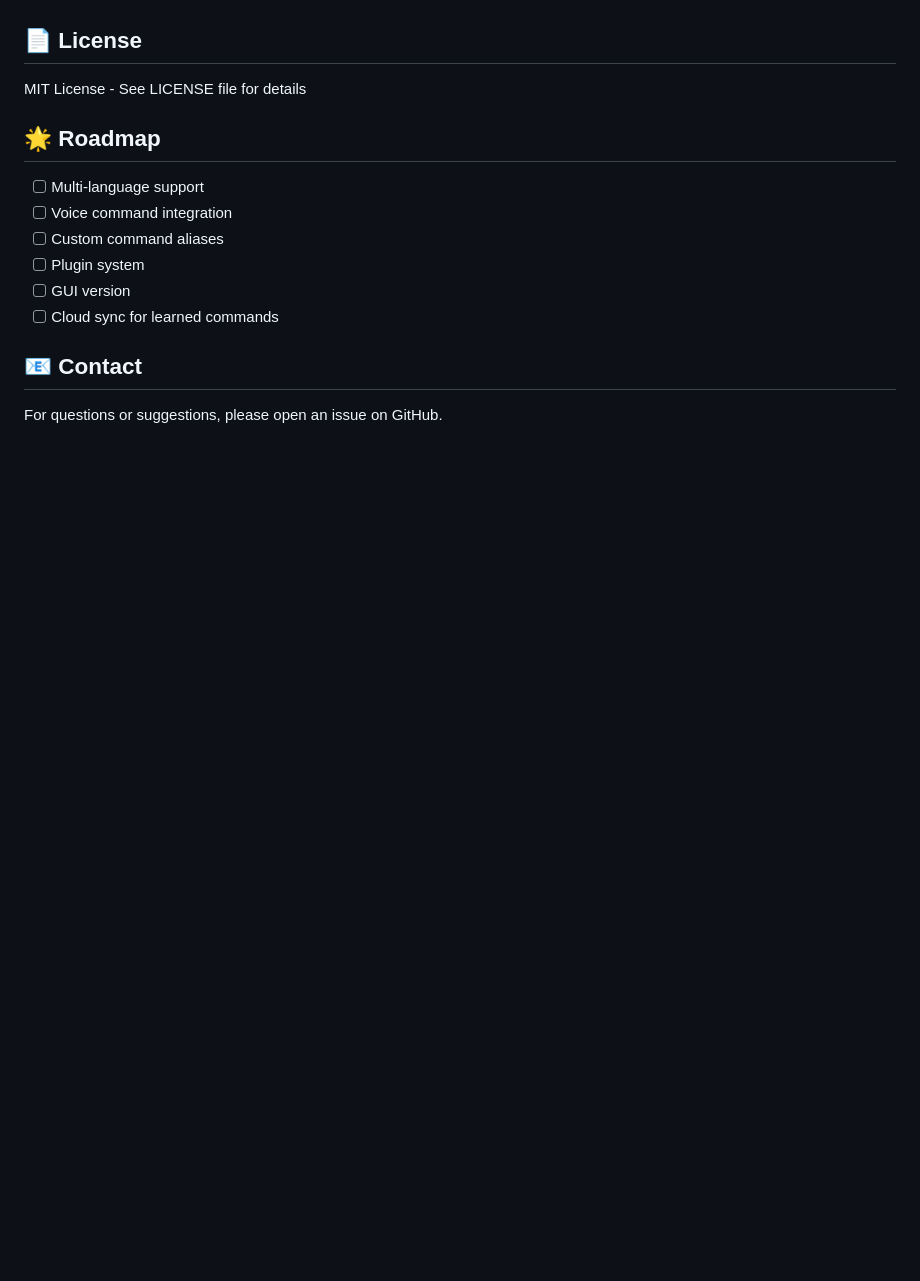
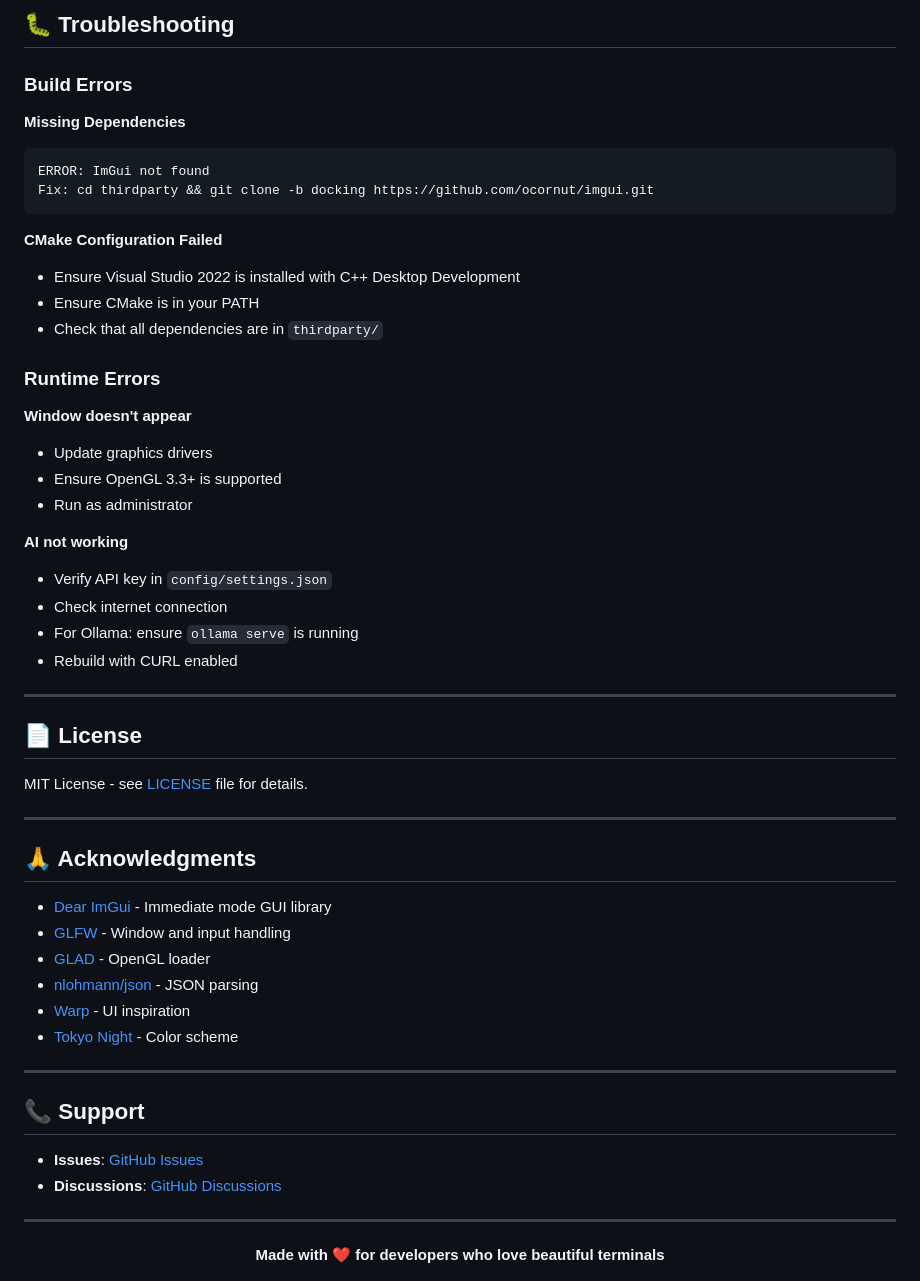
Before and after one commit to Sid0004/neuroshell-ai-cli, a Markdown page: README.md, the part around the change printed below. Drawn GitHub-style; blank space fills up the shorter version.

````diff
--- a/README.md
+++ b/README.md
@@ -114,17 +181,57 @@ Contributions are welcome! Please feel free to submit a Pull Request.
+## 🐛 Troubleshooting
+
+### Build Errors
+
+**Missing Dependencies**
+```
+ERROR: ImGui not found
+Fix: cd thirdparty && git clone -b docking https://github.com/ocornut/imgui.git
+```
+
+**CMake Configuration Failed**
+- Ensure Visual Studio 2022 is installed with C++ Desktop Development
+- Ensure CMake is in your PATH
+- Check that all dependencies are in `thirdparty/`
+
+### Runtime Errors
+
+**Window doesn't appear**
+- Update graphics drivers
+- Ensure OpenGL 3.3+ is supported
+- Run as administrator
+
+**AI not working**
+- Verify API key in `config/settings.json`
+- Check internet connection
+- For Ollama: ensure `ollama serve` is running
+- Rebuild with CURL enabled
+
+---
 
 ## 📄 License
 
-MIT License - See LICENSE file for details
+MIT License - see [LICENSE](LICENSE) file for details.
 
-## 🌟 Roadmap
+---
 
-- [ ] Multi-language support
-- [ ] Voice command integration
-- [ ] Custom command aliases
-- [ ] Plugin system
-- [ ] GUI version
-- [ ] Cloud sync for learned commands
+## 🙏 Acknowledgments
 
-## 📧 Contact
+- [Dear ImGui](https://github.com/ocornut/imgui) - Immediate mode GUI library
+- [GLFW](https://www.glfw.org/) - Window and input handling
+- [GLAD](https://glad.dav1d.de/) - OpenGL loader
+- [nlohmann/json](https://github.com/nlohmann/json) - JSON parsing
+- [Warp](https://www.warp.dev/) - UI inspiration
+- [Tokyo Night](https://github.com/enkia/tokyo-night-vscode-theme) - Color scheme
 
-For questions or suggestions, please open an issue on GitHub.
+---
+
+## 📞 Support
+
+- **Issues**: [GitHub Issues](https://github.com/yourusername/neuroshell-cli/issues)
+- **Discussions**: [GitHub Discussions](https://github.com/yourusername/neuroshell-cli/discussions)
+
+---
+
+<div align="center">
+  <strong>Made with ❤️ for developers who love beautiful terminals</strong>
+</div>
````
Also changed, not shown: other parts of README.md (+143 -76 lines).
